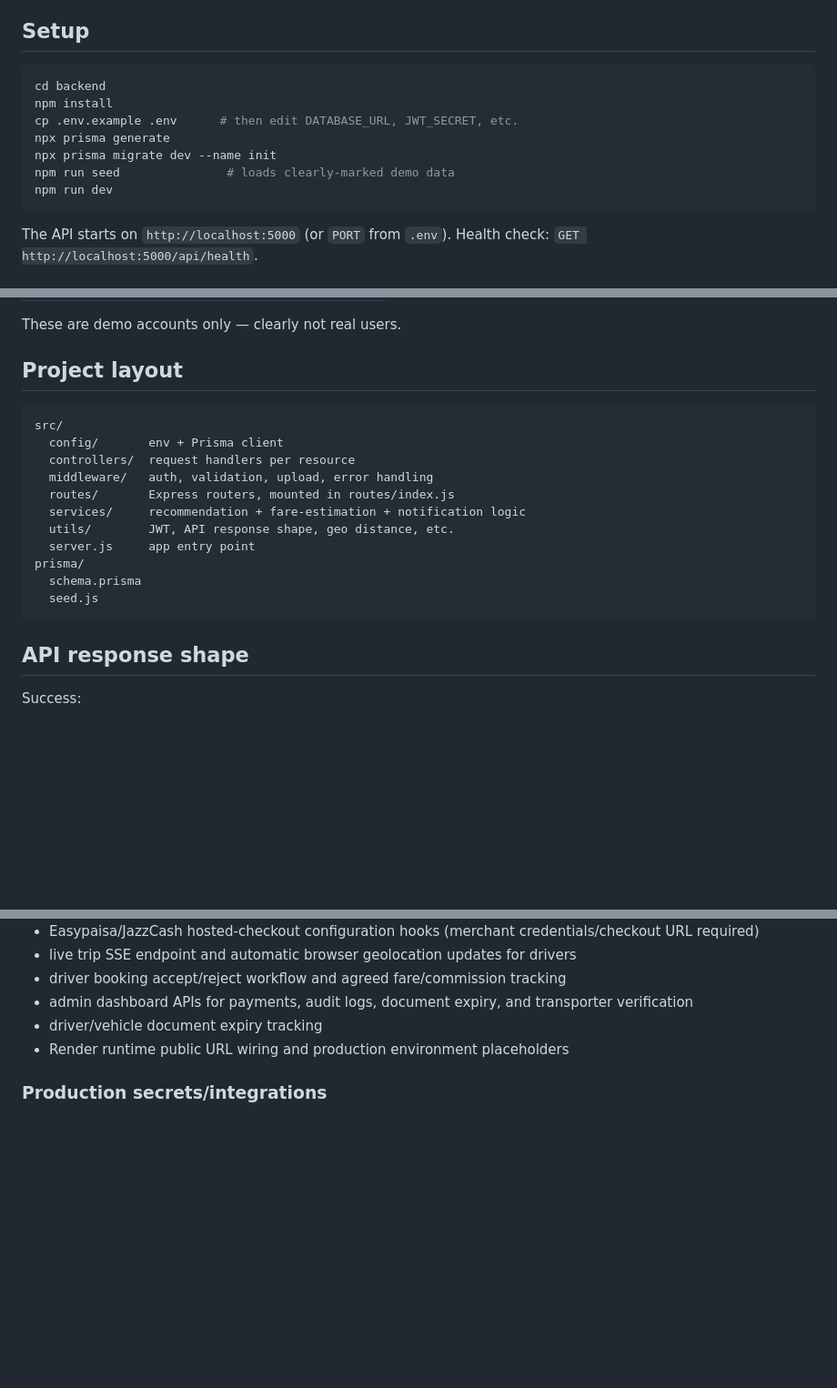
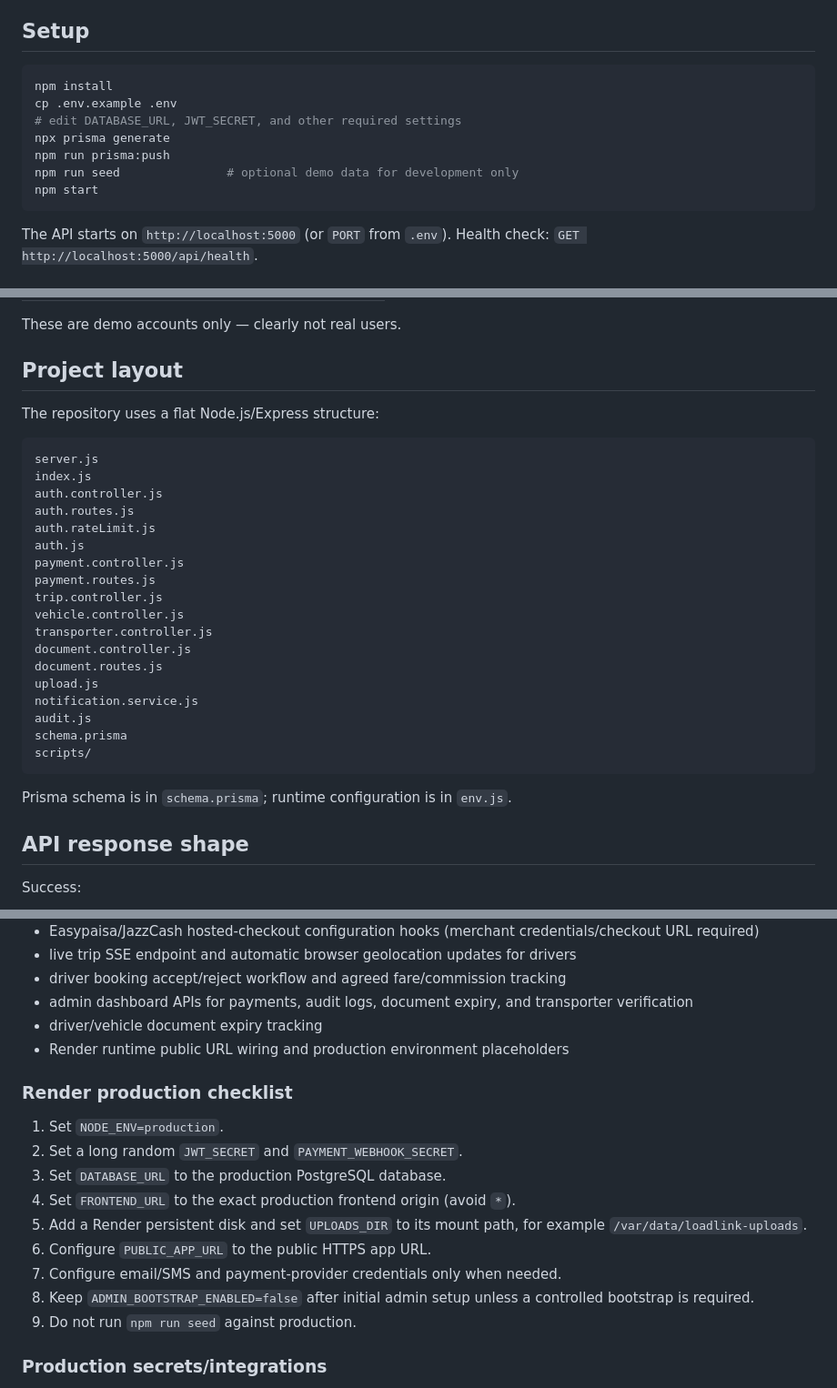
Before and after one commit to gmsuperstore397/loadlink-pakistan, a Markdown page: README.md, 3 parts joined by grey strips. Shown at 91% size. Drawn GitHub-style; blank space fills up the shorter version.

Commit message:
Clean up production documentation and configuration guidance

````diff
--- a/README.md
+++ b/README.md
@@ -13,13 +13,13 @@ truck & load marketplace.
 ## Setup
 
 ```bash
-cd backend
 npm install
-cp .env.example .env      # then edit DATABASE_URL, JWT_SECRET, etc.
+cp .env.example .env
+# edit DATABASE_URL, JWT_SECRET, and other required settings
 npx prisma generate
-npx prisma migrate dev --name init
-npm run seed               # loads clearly-marked demo data
-npm run dev
+npm run prisma:push
+npm run seed               # optional demo data for development only
+npm start
 ```
 
 The API starts on `http://localhost:5000` (or `PORT` from `.env`).
@@ -37,19 +37,30 @@ These are demo accounts only — clearly not real users.
 
 ## Project layout
 
+The repository uses a flat Node.js/Express structure:
+
 ```
-src/
-  config/       env + Prisma client
-  controllers/  request handlers per resource
-  middleware/   auth, validation, upload, error handling
-  routes/       Express routers, mounted in routes/index.js
-  services/     recommendation + fare-estimation + notification logic
-  utils/        JWT, API response shape, geo distance, etc.
-  server.js     app entry point
-prisma/
-  schema.prisma
-  seed.js
+server.js
+index.js
+auth.controller.js
+auth.routes.js
+auth.rateLimit.js
+auth.js
+payment.controller.js
+payment.routes.js
+trip.controller.js
+vehicle.controller.js
+transporter.controller.js
+document.controller.js
+document.routes.js
+upload.js
+notification.service.js
+audit.js
+schema.prisma
+scripts/
 ```
+
+Prisma schema is in `schema.prisma`; runtime configuration is in `env.js`.
 
 ## API response shape
 
@@ -82,6 +98,18 @@ The application now includes:
 - driver/vehicle document expiry tracking
 - Render runtime public URL wiring and production environment placeholders
 
+### Render production checklist
+
+1. Set `NODE_ENV=production`.
+2. Set a long random `JWT_SECRET` and `PAYMENT_WEBHOOK_SECRET`.
+3. Set `DATABASE_URL` to the production PostgreSQL database.
+4. Set `FRONTEND_URL` to the exact production frontend origin (avoid `*`).
+5. Add a Render persistent disk and set `UPLOADS_DIR` to its mount path, for example `/var/data/loadlink-uploads`.
+6. Configure `PUBLIC_APP_URL` to the public HTTPS app URL.
+7. Configure email/SMS and payment-provider credentials only when needed.
+8. Keep `ADMIN_BOOTSTRAP_ENABLED=false` after initial admin setup unless a controlled bootstrap is required.
+9. Do not run `npm run seed` against production.
+
 ### Production secrets/integrations
 
 Set the relevant variables in Render Environment. Do not commit secrets. Optional integrations remain disabled until their provider credentials are configured. See .env.example.
````
Also changed, not shown: other parts of README.md (+6 -1 lines).
